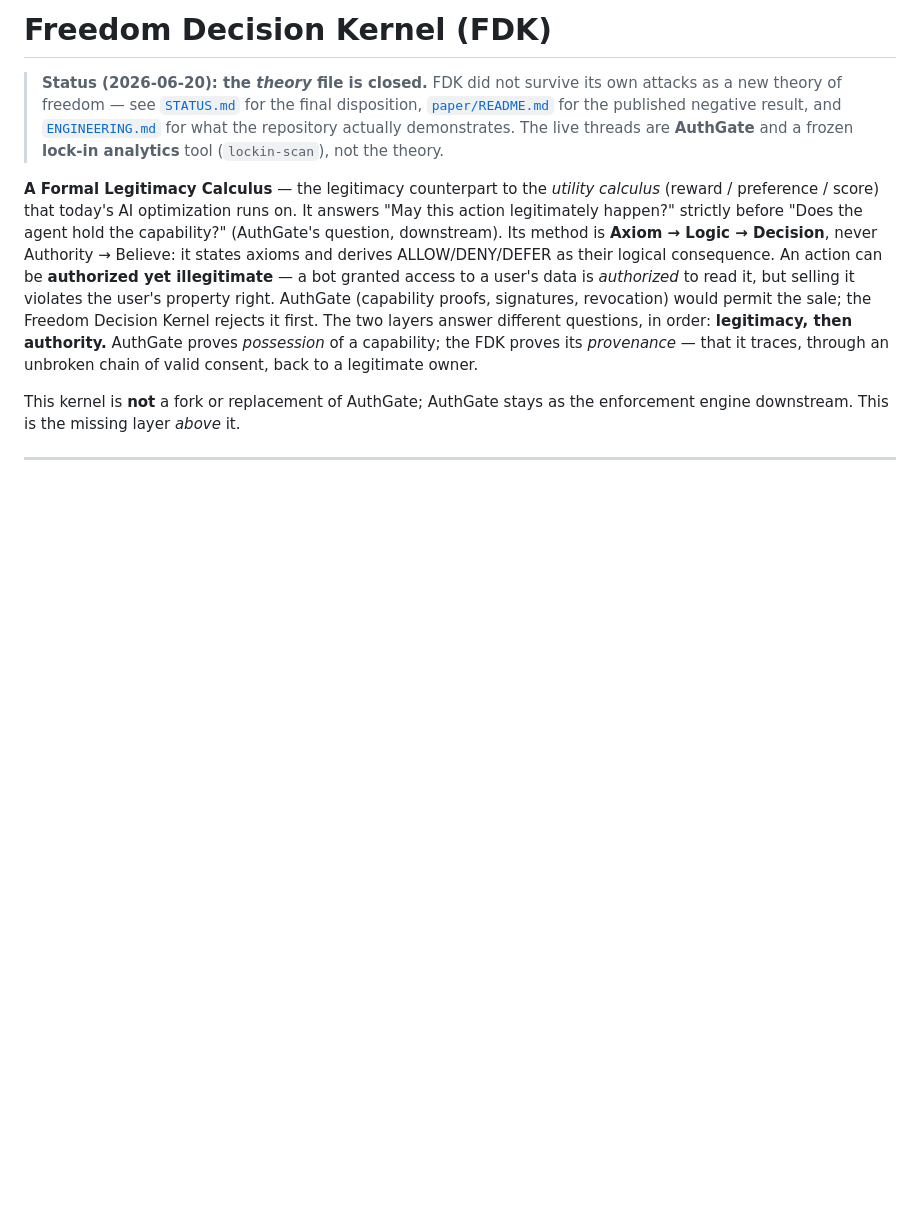
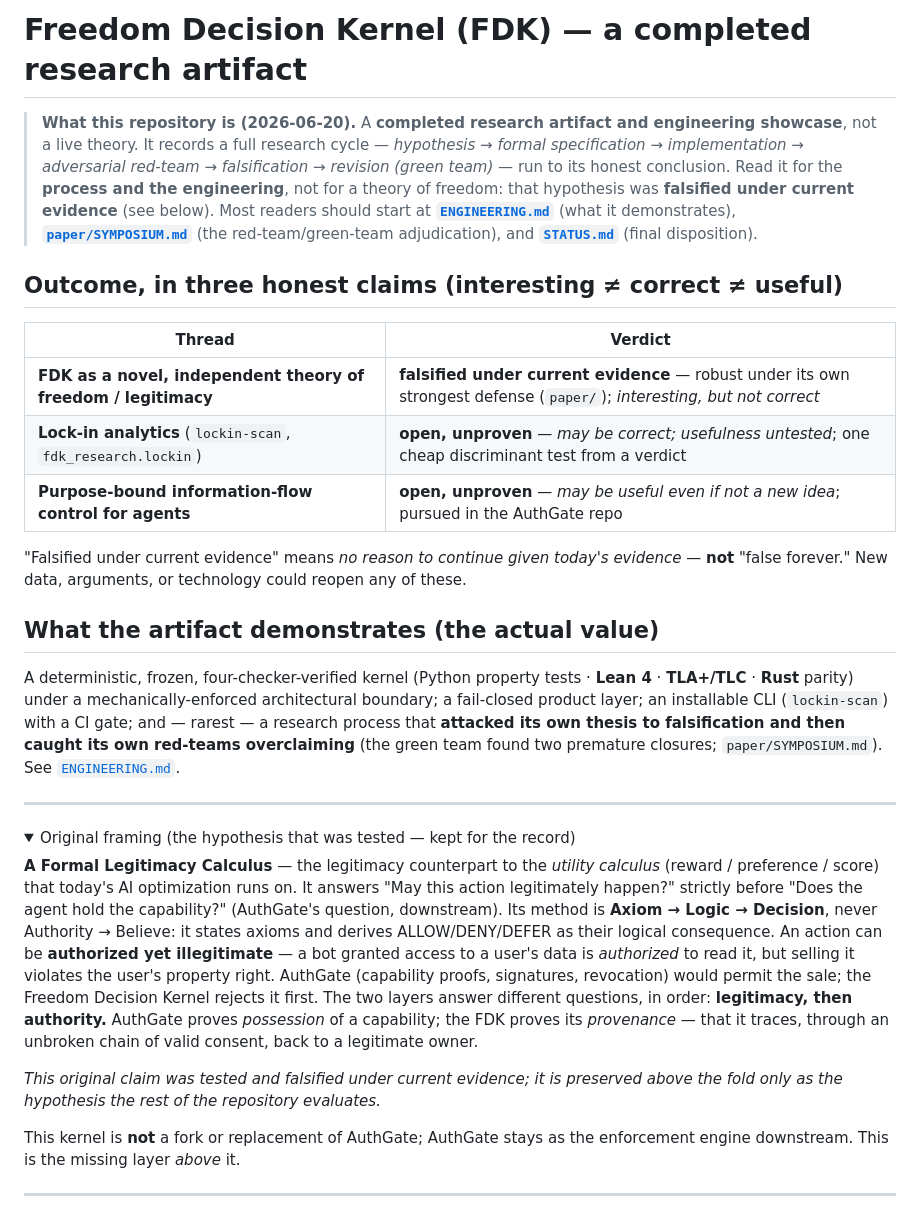
Before and after one commit to Aliipou/freedom-decision-kernel, a Markdown page: README.md, the part around the change. GitHub-like rendering; folded sections open; blank space fills up the shorter version.

Commit message:
rebrand: FDK repo identity -> completed research artifact / engineering showcase
The README's identity (theory-first: 'A Formal Legitimacy Calculus') contradicted the
project's own conclusion, making a new reader spend 80% of attention on a closed claim.
Re-lead with what the repo IS now:
- Title: 'a completed research artifact'; first banner = the full research cycle
  (hypothesis -> spec -> implementation -> red-team -> falsification -> green-team
  revision), pointing to ENGINEERING.md / SYMPOSIUM.md / STATUS.md.
- Three honest claims table (interesting != correct != useful): FDK-as-theory FALSIFIED
  UNDER CURRENT EVIDENCE (not 'dead'); lock-in + purpose-flow = open, unproven.
- 'What the artifact demonstrates' = the actual value (four-checker verification,
  enforced boundary, fail-closed layer, lockin-scan CLI, and a process that caught its
  OWN red-teams overclaiming).
- Original theory framing preserved under a <details> fold as 'the hypothesis tested'.
AuthGate repo identity deliberately UNCHANGED (still has the open label-creep experiment).

Co-Authored-By: Claude Opus 4.8 <noreply@anthropic.com>

```diff
--- a/README.md
+++ b/README.md
@@ -1,10 +1,38 @@
-# Freedom Decision Kernel (FDK)
+# Freedom Decision Kernel (FDK) — a completed research artifact
 
-> **Status (2026-06-20): the *theory* file is closed.** FDK did not survive its own attacks as a
-> new theory of freedom — see [`STATUS.md`](STATUS.md) for the final disposition,
-> [`paper/README.md`](paper/README.md) for the published negative result, and
-> [`ENGINEERING.md`](ENGINEERING.md) for what the repository actually demonstrates. The live
-> threads are **AuthGate** and a frozen **lock-in analytics** tool (`lockin-scan`), not the theory.
+> **What this repository is (2026-06-20).** A **completed research artifact and engineering
+> showcase**, not a live theory. It records a full research cycle — *hypothesis → formal
+> specification → implementation → adversarial red-team → falsification → revision (green team)* —
+> run to its honest conclusion. Read it for the **process and the engineering**, not for a theory
+> of freedom: that hypothesis was **falsified under current evidence** (see below). Most readers
+> should start at **[`ENGINEERING.md`](ENGINEERING.md)** (what it demonstrates),
+> **[`paper/SYMPOSIUM.md`](paper/SYMPOSIUM.md)** (the red-team/green-team adjudication), and
+> **[`STATUS.md`](STATUS.md)** (final disposition).
+
+## Outcome, in three honest claims (interesting ≠ correct ≠ useful)
+
+| Thread | Verdict |
+|---|---|
+| **FDK as a novel, independent theory of freedom / legitimacy** | **falsified under current evidence** — robust under its own strongest defense (`paper/`); *interesting, but not correct* |
+| **Lock-in analytics** (`lockin-scan`, `fdk_research.lockin`) | **open, unproven** — *may be correct; usefulness untested*; one cheap discriminant test from a verdict |
+| **Purpose-bound information-flow control for agents** | **open, unproven** — *may be useful even if not a new idea*; pursued in the AuthGate repo |
+
+"Falsified under current evidence" means *no reason to continue given today's evidence* — **not**
+"false forever." New data, arguments, or technology could reopen any of these.
+
+## What the artifact demonstrates (the actual value)
+
+A deterministic, frozen, four-checker-verified kernel (Python property tests · **Lean 4** ·
+**TLA+/TLC** · **Rust** parity) under a mechanically-enforced architectural boundary; a fail-closed
+product layer; an installable CLI (`lockin-scan`) with a CI gate; and — rarest — a research process
+that **attacked its own thesis to falsification and then caught its own red-teams overclaiming**
+(the green team found two premature closures; `paper/SYMPOSIUM.md`). See
+[`ENGINEERING.md`](ENGINEERING.md).
+
+---
+
+<details>
+<summary>Original framing (the hypothesis that was tested — kept for the record)</summary>
 
 **A Formal Legitimacy Calculus** — the legitimacy counterpart to the *utility
 calculus* (reward / preference / score) that today's AI optimization runs on.
@@ -19,6 +47,11 @@ Freedom Decision Kernel rejects it first. The two layers answer different
 questions, in order: **legitimacy, then authority.** AuthGate proves *possession*
 of a capability; the FDK proves its *provenance* — that it traces, through an
 unbroken chain of valid consent, back to a legitimate owner.
+
+*This original claim was tested and falsified under current evidence; it is preserved above the
+fold only as the hypothesis the rest of the repository evaluates.*
+
+</details>
 
 This kernel is **not** a fork or replacement of AuthGate; AuthGate stays as the
 enforcement engine downstream. This is the missing layer *above* it.
```
